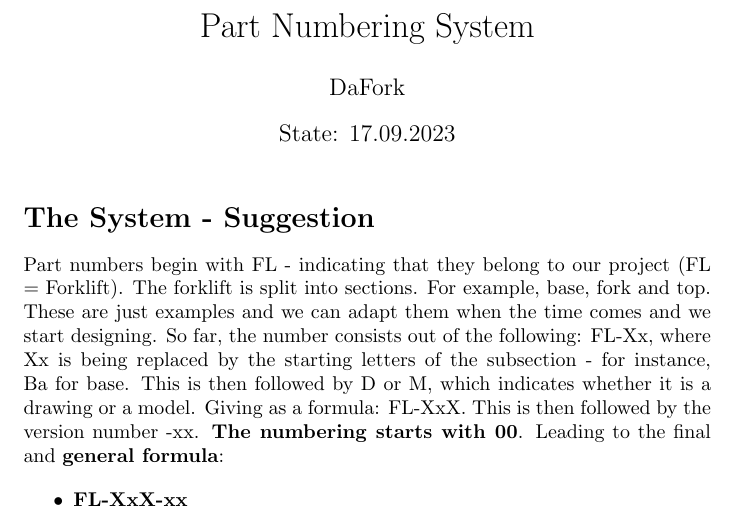
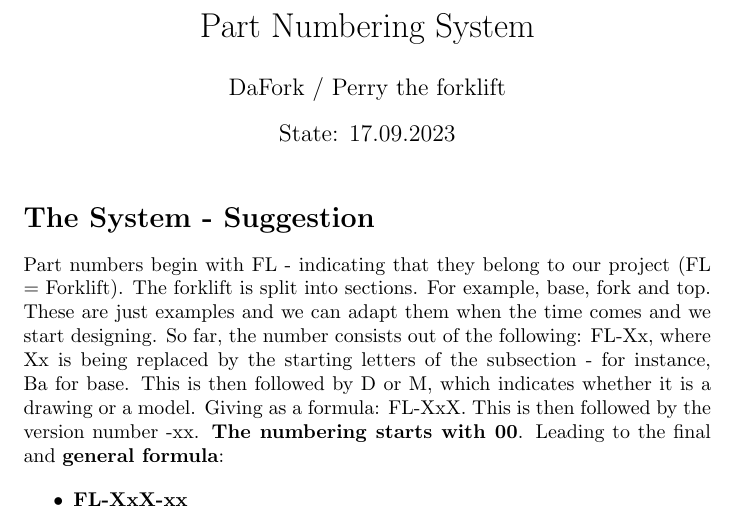
Before and after one commit to Boti21/SDU-SPRO3-LATEX, a LaTeX document (Mechanical/SPRO3-PartNumbering.tex): part of the page, cut so that both start at the same text. Compiled offline with pdfLaTeX.

Commit message:
added perry the forklift somewhere

```diff
--- a/Mechanical/SPRO3-PartNumbering.tex
+++ b/Mechanical/SPRO3-PartNumbering.tex
@@ -1,7 +1,7 @@
 \documentclass{article}
 
 \title{Part Numbering System}
-\author{DaFork}
+\author{DaFork / Perry the forklift}
 \date{State: 17.09.2023}
 
 \begin{document}
```
Also changed, not shown: Mechanical/SPRO3-PartNumbering.pdf.
